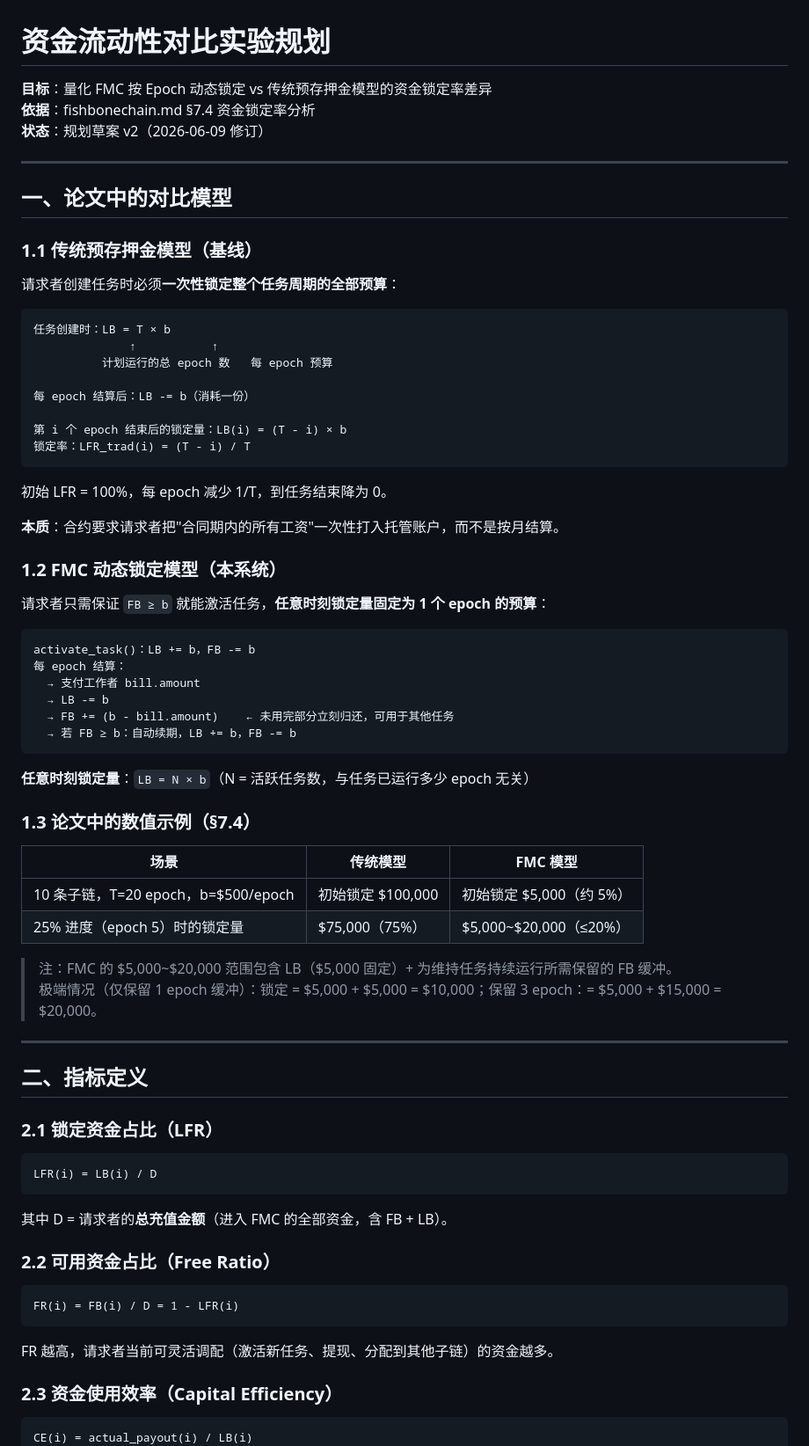
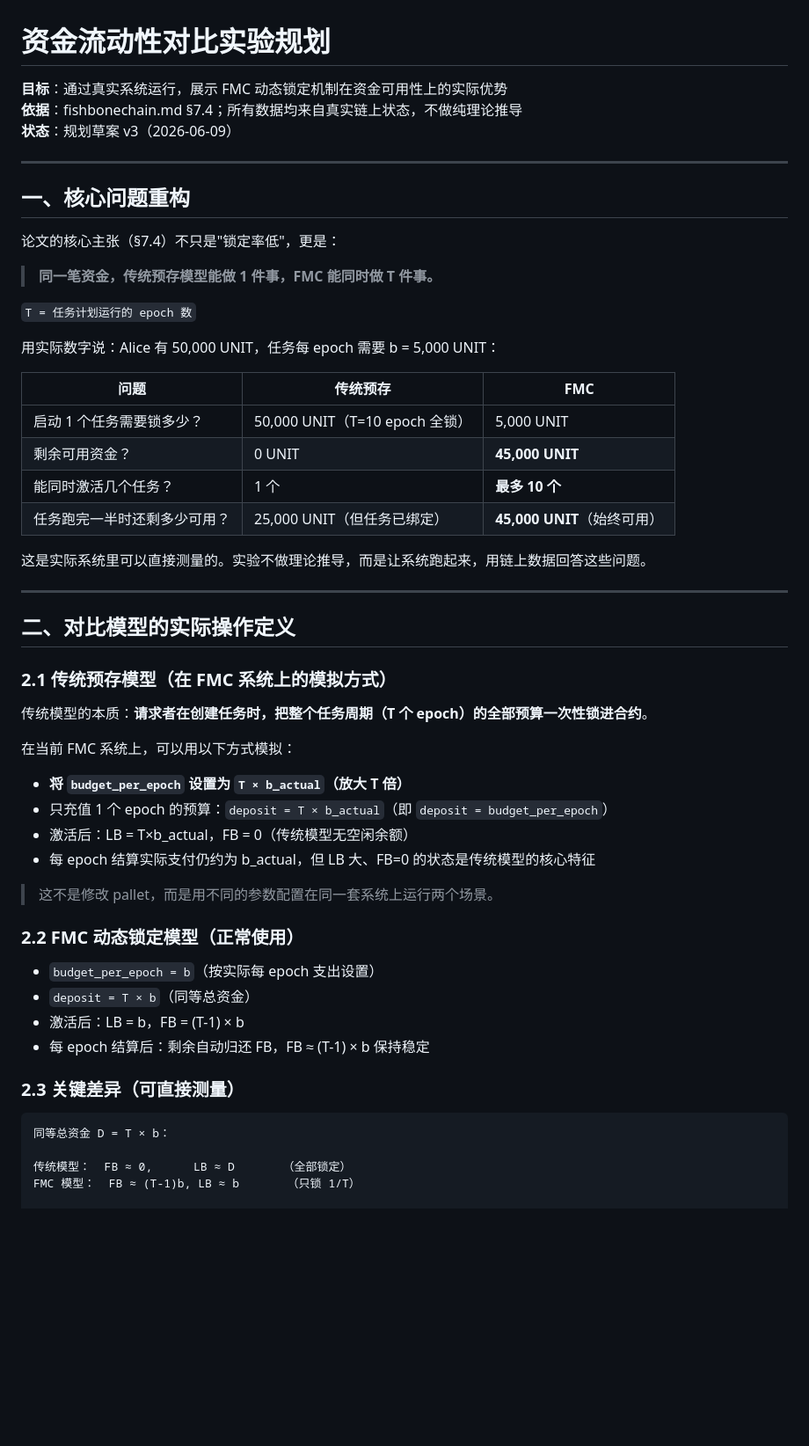
Before and after one commit to oliverustc/fishbonechain, a Markdown page: docs/plan/experiment-liquidity.md, the part around one of its changes. Shown at 88% size. Rendered like a GitHub page; blank space fills up the shorter version.

````diff
--- a/docs/plan/experiment-liquidity.md
+++ b/docs/plan/experiment-liquidity.md
@@ -1,80 +1,58 @@
 # 资金流动性对比实验规划
 
-**目标**：量化 FMC 按 Epoch 动态锁定 vs 传统预存押金模型的资金锁定率差异
-**依据**：fishbonechain.md §7.4 资金锁定率分析
-**状态**：规划草案 v2（2026-06-09 修订）
+**目标**：通过真实系统运行，展示 FMC 动态锁定机制在资金可用性上的实际优势
+**依据**：fishbonechain.md §7.4；所有数据均来自真实链上状态，不做纯理论推导
+**状态**：规划草案 v3（2026-06-09）
 
 ---
 
-## 一、论文中的对比模型
+## 一、核心问题重构
 
-### 1.1 传统预存押金模型（基线）
+论文的核心主张（§7.4）不只是"锁定率低"，更是：
 
-请求者创建任务时必须**一次性锁定整个任务周期的全部预算**：
+> **同一笔资金，传统预存模型能做 1 件事，FMC 能同时做 T 件事。**
 
-```
-任务创建时：LB = T × b
-              ↑           ↑
-          计划运行的总 epoch 数   每 epoch 预算
+`T = 任务计划运行的 epoch 数`
 
-每 epoch 结算后：LB -= b（消耗一份）
+用实际数字说：Alice 有 50,000 UNIT，任务每 epoch 需要 b = 5,000 UNIT：
 
-第 i 个 epoch 结束后的锁定量：LB(i) = (T - i) × b
-锁定率：LFR_trad(i) = (T - i) / T
-```
+| 问题 | 传统预存 | FMC |
+|------|---------|-----|
+| 启动 1 个任务需要锁多少？| 50,000 UNIT（T=10 epoch 全锁）| 5,000 UNIT |
+| 剩余可用资金？| 0 UNIT | **45,000 UNIT** |
+| 能同时激活几个任务？| 1 个 | **最多 10 个** |
+| 任务跑完一半时还剩多少可用？| 25,000 UNIT（但任务已绑定）| **45,000 UNIT**（始终可用）|
 
-初始 LFR = 100%，每 epoch 减少 1/T，到任务结束降为 0。
-
-**本质**：合约要求请求者把"合同期内的所有工资"一次性打入托管账户，而不是按月结算。
-
-### 1.2 FMC 动态锁定模型（本系统）
-
-请求者只需保证 `FB ≥ b` 就能激活任务，**任意时刻锁定量固定为 1 个 epoch 的预算**：
-
-```
-activate_task()：LB += b，FB -= b
-每 epoch 结算：
-  → 支付工作者 bill.amount
-  → LB -= b
-  → FB += (b - bill.amount)    ← 未用完部分立刻归还，可用于其他任务
-  → 若 FB ≥ b：自动续期，LB += b，FB -= b
-```
-
-**任意时刻锁定量**：`LB = N × b`（N = 活跃任务数，与任务已运行多少 epoch 无关）
-
-### 1.3 论文中的数值示例（§7.4）
-
-| 场景 | 传统模型 | FMC 模型 |
-|------|---------|---------|
-| 10 条子链，T=20 epoch，b=$500/epoch | 初始锁定 $100,000 | 初始锁定 $5,000（约 5%）|
-| 25% 进度（epoch 5）时的锁定量 | $75,000（75%）| $5,000~$20,000（≤20%）|
-
-> 注：FMC 的 $5,000~$20,000 范围包含 LB（$5,000 固定）+ 为维持任务持续运行所需保留的 FB 缓冲。
-> 极端情况（仅保留 1 epoch 缓冲）：锁定 = $5,000 + $5,000 = $10,000；保留 3 epoch：= $5,000 + $15,000 = $20,000。
+这是实际系统里可以直接测量的。实验不做理论推导，而是让系统跑起来，用链上数据回答这些问题。
 
 ---
 
-## 二、指标定义
+## 二、对比模型的实际操作定义
 
-### 2.1 锁定资金占比（LFR）
+### 2.1 传统预存模型（在 FMC 系统上的模拟方式）
+
+传统模型的本质：**请求者在创建任务时，把整个任务周期（T 个 epoch）的全部预算一次性锁进合约**。
+
+在当前 FMC 系统上，可以用以下方式模拟：
+- **将 `budget_per_epoch` 设置为 `T × b_actual`（放大 T 倍）**
+- 只充值 1 个 epoch 的预算：`deposit = T × b_actual`（即 `deposit = budget_per_epoch`）
+- 激活后：LB = T×b_actual，FB = 0（传统模型无空闲余额）
+- 每 epoch 结算实际支付仍约为 b_actual，但 LB 大、FB=0 的状态是传统模型的核心特征
+
+> 这不是修改 pallet，而是用不同的参数配置在同一套系统上运行两个场景。
+
+### 2.2 FMC 动态锁定模型（正常使用）
+
+- `budget_per_epoch = b`（按实际每 epoch 支出设置）
+- `deposit = T × b`（同等总资金）
+- 激活后：LB = b，FB = (T-1) × b
+- 每 epoch 结算后：剩余自动归还 FB，FB ≈ (T-1) × b 保持稳定
+
+### 2.3 关键差异（可直接测量）
 
 ```
-LFR(i) = LB(i) / D
-```
+同等总资金 D = T × b：
 
-其中 D = 请求者的**总充值金额**（进入 FMC 的全部资金，含 FB + LB）。
+传统模型：  FB ≈ 0,      LB ≈ D       （全部锁定）
+FMC 模型：  FB ≈ (T-1)b, LB ≈ b       （只锁 1/T）
 
-### 2.2 可用资金占比（Free Ratio）
-
-```
-FR(i) = FB(i) / D = 1 - LFR(i)
-```
-
-FR 越高，请求者当前可灵活调配（激活新任务、提现、分配到其他子链）的资金越多。
-
-### 2.3 资金使用效率（Capital Efficiency）
-
-```
-CE(i) = actual_payout(i) / LB(i)
-```
-
````
Also changed, not shown: other parts of docs/plan/experiment-liquidity.md (+274 -277 lines).
